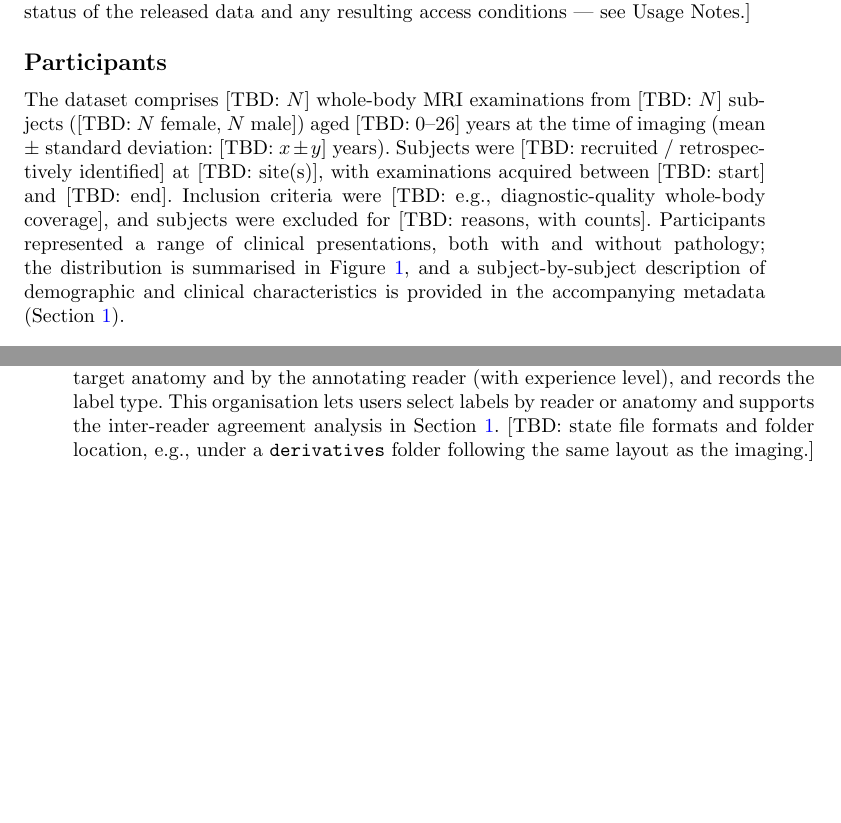
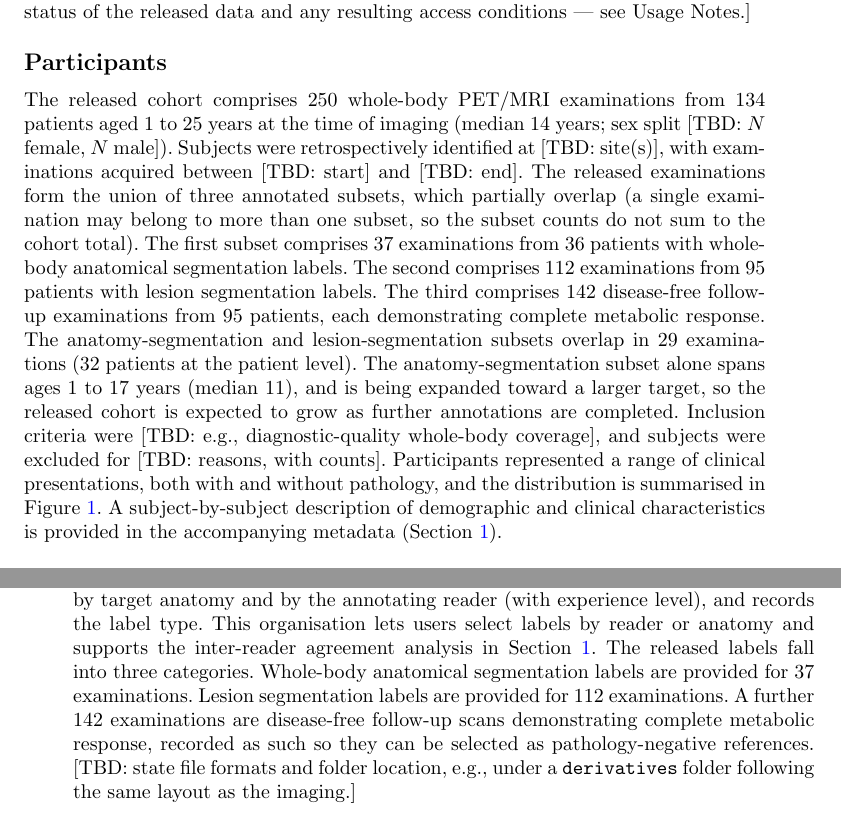
Before and after one commit to mike-barrow/MRI_nature_paper_draft, a LaTeX paper (Latex/main.tex, which reads Latex/abstract.tex, Latex/datarecords.tex, Latex/methods.tex): two parts of pages 3 and 6 of 8, joined at a grey line, cut so that both start at the same text, the shorter picture padded with empty space. Compiled offline with pdfLaTeX; a missing bibliography style is replaced by a similar one.

Commit message:
Reconcile cohort numbers to 250 examinations / 134 patients
- Set released cohort to 250 whole-body examinations from 134 patients,
  ages 1 to 25 (median 14), consistent across abstract, background, methods
- Spell out the three annotated subsets in methods and datarecords:
  37 anatomy (36 pts), 112 lesion (95 pts), 142 disease-free follow-ups,
  with the anatomy-lesion overlap (29 exams, 32 patients) and non-summing caveat
- Note the released cohort is expected to grow as annotations complete
- Fix typos (preferred, dosage, appropriate)

Co-Authored-By: Claude Opus 4.8 (1M context) <noreply@anthropic.com>

```diff
--- a/Latex/abstract.tex
+++ b/Latex/abstract.tex
@@ -22,4 +20,6 @@ spans ages 0-26 years and is comprised of both clear and various pathological pr
+We therefore present a pediatric WB MRI dataset of 250 whole-body examinations from 134 patients. The dataset
+spans ages 1 to 25 years and is comprised of both clear and various pathological presentations,
 as well as labels necessary for supervised model training.
-In this manuscript, we describe the, acquisition, organization, and validation of the dataset,
+In this manuscript, we describe the acquisition, organization, and validation of the dataset,
 and discuss its potential to support the development and benchmarking of pediatric whole-body
 anatomical analysis tools.}
--- a/Latex/datarecords.tex
+++ b/Latex/datarecords.tex
@@ -76,10 +76,17 @@ index is generated from the canonical plain-text tables by a published script
 \subsection*{Label records}\label{subsec:labels}
 Labels are stored so that provenance is explicit and queryable: each label is
 keyed by target anatomy and by the annotating reader (with experience level),
-and records the label type. This organisation lets users select labels by reader
-or anatomy and supports the inter-reader agreement analysis in
-Section~\ref{sec:validation}. [TBD: state file formats and folder location, e.g.,
-under a \texttt{derivatives} folder following the same layout as the imaging.]
+and records the label type.
+This organisation lets users select labels by reader or anatomy and supports the
+inter-reader agreement analysis in Section~\ref{sec:validation}.
+The released labels fall into three categories.
+Whole-body anatomical segmentation labels are provided for 37 examinations.
+Lesion segmentation labels are provided for 112 examinations.
+A further 142 examinations are disease-free follow-up scans demonstrating
+complete metabolic response, recorded as such so they can be selected as
+pathology-negative references.
+[TBD: state file formats and folder location, e.g., under a \texttt{derivatives}
+folder following the same layout as the imaging.]
 
 \subsection*{Radiology reports}\label{subsec:reports}
 % NEW component: optional de-identified ("scrubbed") radiology reports paired with
--- a/Latex/methods.tex
+++ b/Latex/methods.tex
@@ -23,17 +23,31 @@ access conditions --- see Usage Notes.]
 \subsection*{Participants}\label{subsec:cohort}
 % Reusable template: N, sex split, age (mean +/- SD), recruitment source,
 % acquisition date range, exclusions with counts.
-The dataset comprises [TBD: $N$] whole-body MRI examinations from [TBD: $N$]
-subjects ([TBD: $N$ female, $N$ male]) aged [TBD: 0--26] years at the time of
-imaging (mean $\pm$ standard deviation: [TBD: $x \pm y$] years). Subjects were
-[TBD: recruited / retrospectively identified] at [TBD: site(s)], with
-examinations acquired between [TBD: start] and [TBD: end]. Inclusion criteria
-were [TBD: e.g., diagnostic-quality whole-body coverage], and subjects were
-excluded for [TBD: reasons, with counts]. Participants represented a range of
-clinical presentations, both with and without pathology; the distribution is
-summarised in Figure~\ref{fig:cohort}, and a subject-by-subject description of
-demographic and clinical characteristics is provided in the accompanying
-metadata (Section~\ref{sec:datarecords}).
+The released cohort comprises 250 whole-body PET/MRI examinations from 134
+patients aged 1 to 25 years at the time of imaging (median 14 years; sex split
+[TBD: $N$ female, $N$ male]).
+Subjects were retrospectively identified at [TBD: site(s)], with examinations
+acquired between [TBD: start] and [TBD: end].
+The released examinations form the union of three annotated subsets, which
+partially overlap (a single examination may belong to more than one subset, so
+the subset counts do not sum to the cohort total).
+The first subset comprises 37 examinations from 36 patients with whole-body
+anatomical segmentation labels.
+The second comprises 112 examinations from 95 patients with lesion segmentation
+labels.
+The third comprises 142 disease-free follow-up examinations from 95 patients,
+each demonstrating complete metabolic response.
+The anatomy-segmentation and lesion-segmentation subsets overlap in 29
+examinations (32 patients at the patient level).
+The anatomy-segmentation subset alone spans ages 1 to 17 years (median 11), and
+is being expanded toward a larger target, so the released cohort is expected to
+grow as further annotations are completed.
+Inclusion criteria were [TBD: e.g., diagnostic-quality whole-body coverage], and
+subjects were excluded for [TBD: reasons, with counts].
+Participants represented a range of clinical presentations, both with and without
+pathology, and the distribution is summarised in Figure~\ref{fig:cohort}.
+A subject-by-subject description of demographic and clinical characteristics is
+provided in the accompanying metadata (Section~\ref{sec:datarecords}).
 
 \subsection*{Clinical MRI protocols}\label{subsec:acquisition}
 % Reusable template: scanner(s)/coil/field strength, protocol variability by
```
Also changed, not shown: Latex/background.tex (+5 -2 lines), Latex/abstract.tex (8 more changed lines).
